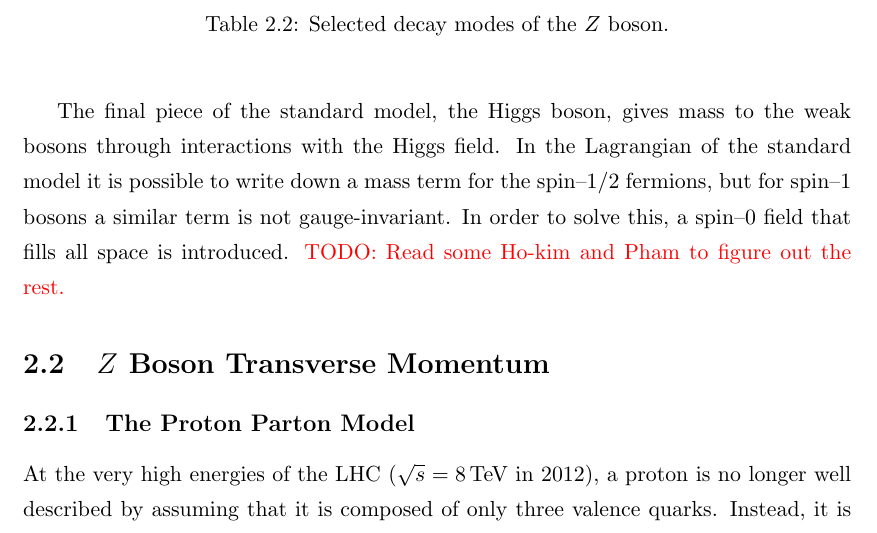
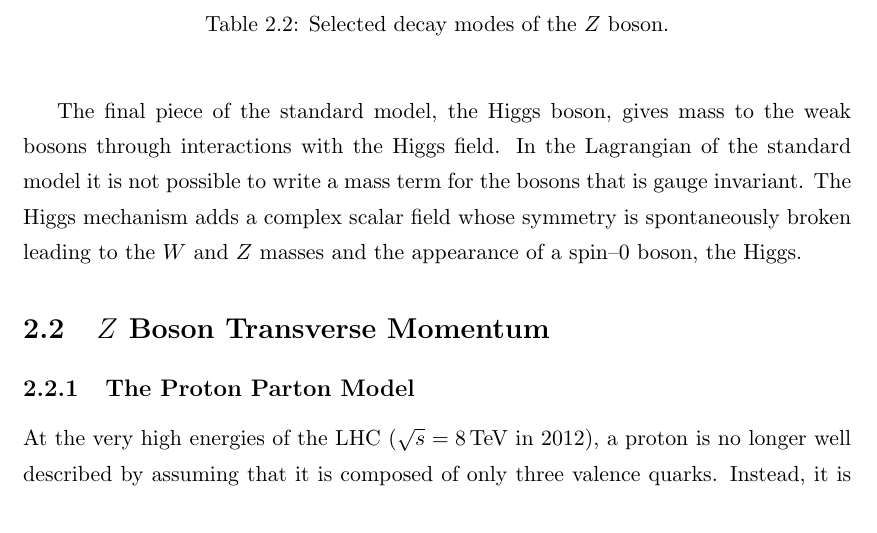
Before and after one commit to agude/PhD-Thesis, a LaTeX thesis (thesis.tex, which reads chapters/theory.tex): part of page 25 of 169, cut so that both start at the same text. Compiled offline with pdfLaTeX.

Commit message:
Finish Higgs section in Theory Chapter
A more complete explanation would require going through the math, which
is beyond the scope of this thesis since my measurement has nothing to
do with the Higgs. Instead, see Thomson's "Modern Particle Physics",
chapter 17, which gives an excellent overview.

```diff
--- a/chapters/theory.tex
+++ b/chapters/theory.tex
@@ -301,10 +301,10 @@ are listed in \TAB~\ref{table:z_decays}.
 
 The final piece of the standard model, the Higgs boson, gives mass to the weak
 bosons through interactions with the Higgs field. In the Lagrangian of the
-standard model it is possible to write down a mass term for the \spinhalf
-fermions, but for \spinone bosons a similar term is not gauge-invariant. In
-order to solve this, a \spinzero field that fills all space is introduced.
-\TODO{Read some Ho-kim and Pham to figure out the rest.}
+standard model it is not possible to write a mass term for the bosons
+that is gauge invariant. The Higgs mechanism adds a complex scalar field whose
+symmetry is spontaneously broken leading to the \W and \Z masses and the
+appearance of a \spinzero boson, the Higgs.
 
 \section{\texorpdfstring{\Z}{Z} Boson Transverse Momentum}
 
```
